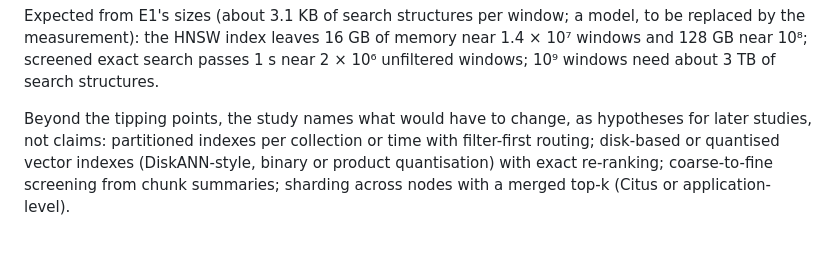
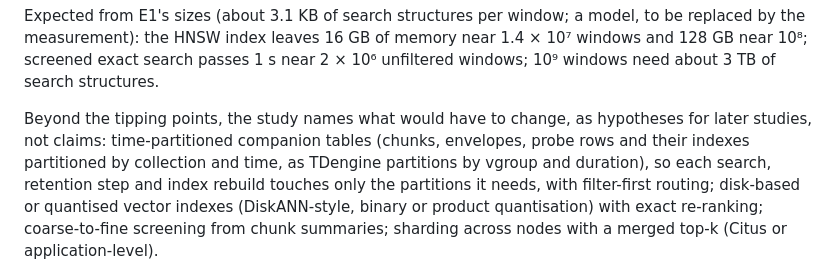
Before and after one commit to merkhet-io/morletdb, a Markdown page: evaluation/limits_l1/PROTOCOL.md, the part around the change. GitHub-like rendering; blank space fills up the shorter version.

Commit message:
L1 draft: name time-partitioned companion tables among the scale-out hypotheses
Co-Authored-By: Claude Opus 5.5 <noreply@anthropic.com>

```diff
--- a/evaluation/limits_l1/PROTOCOL.md
+++ b/evaluation/limits_l1/PROTOCOL.md
@@ -57,7 +57,7 @@ measurement): the HNSW index leaves 16 GB of memory near 1.4 × 10⁷ windows an
 search passes 1 s near 2 × 10⁶ unfiltered windows; 10⁹ windows need about 3 TB of search structures.
 
 Beyond the tipping points, the study names what would have to change, as hypotheses for later studies, not
-claims: partitioned indexes per collection or time with filter-first routing; disk-based or quantised vector
+claims: time-partitioned companion tables (chunks, envelopes, probe rows and their indexes partitioned by collection and time, as TDengine partitions by vgroup and duration), so each search, retention step and index rebuild touches only the partitions it needs, with filter-first routing; disk-based or quantised vector
 indexes (DiskANN-style, binary or product quantisation) with exact re-ranking; coarse-to-fine screening from
 chunk summaries; sharding across nodes with a merged top-k (Citus or application-level).
 
```
